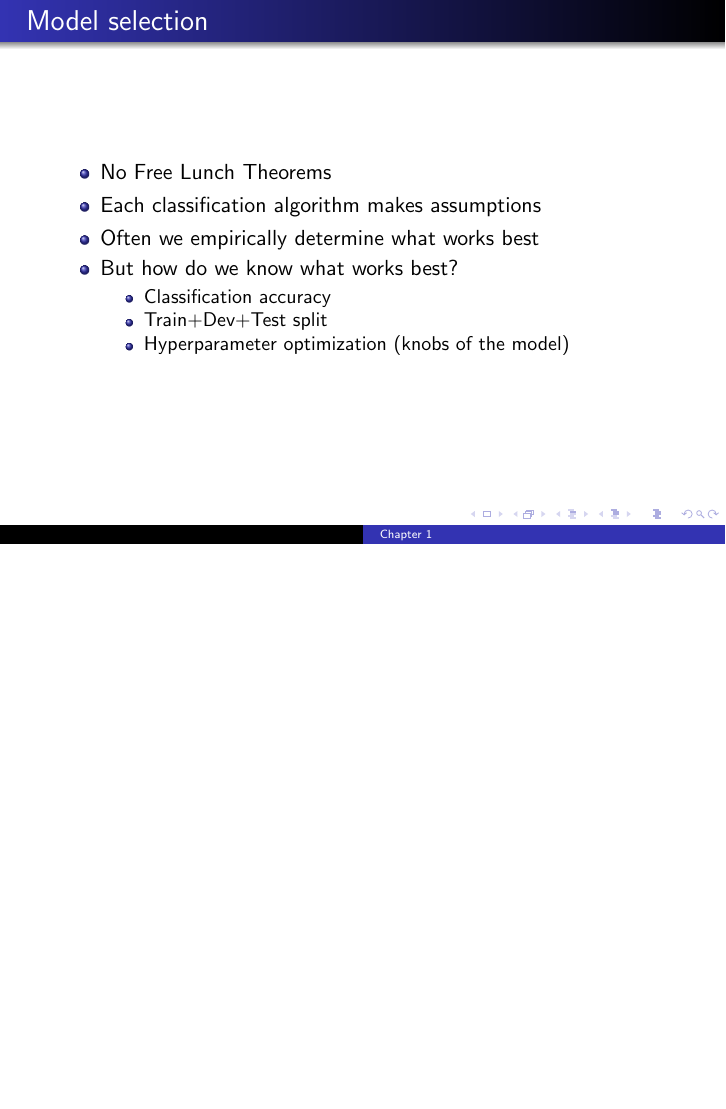
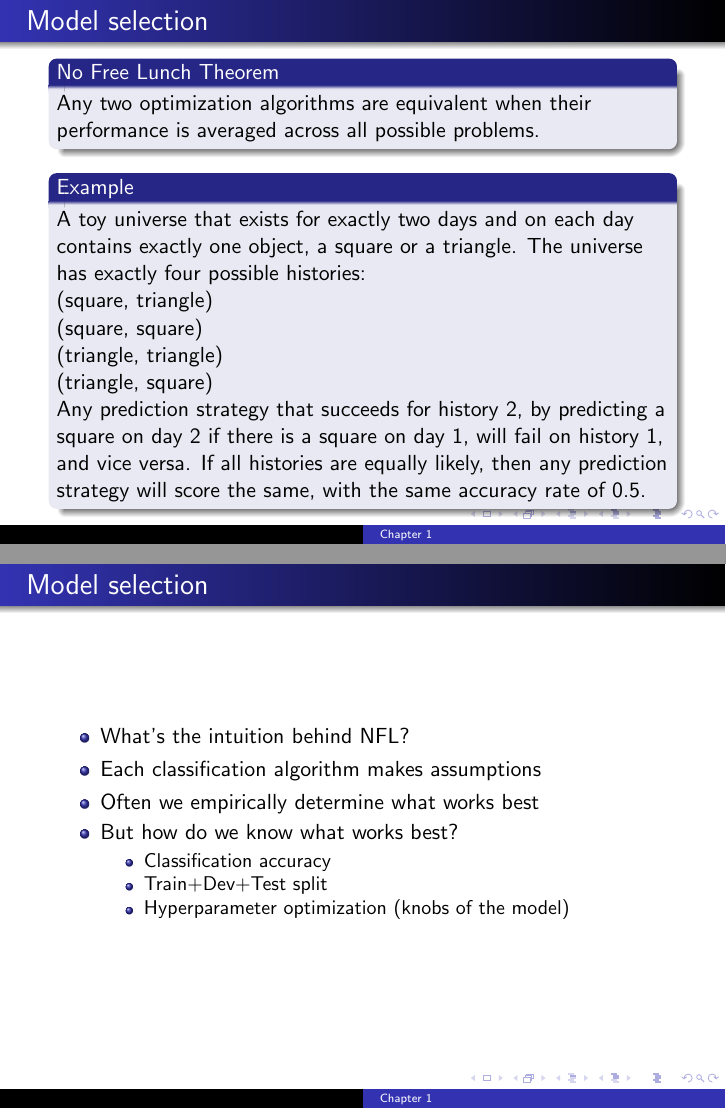
Before and after one commit to dmitriydligach/PyMLSlides, LaTeX slides (chapter1.tex): page 17 of 18 before the commit and pages 17 and 18 of 19 after it, the two joined at a grey line, the shorter picture padded with empty space. Compiled offline with pdfLaTeX.

Commit message:
added more details about no free lunch

```diff
--- a/chapter1.tex
+++ b/chapter1.tex
@@ -182,8 +182,24 @@
 
 \begin{frame}
   \frametitle{Model selection}
+  \begin{block}{No Free Lunch Theorem}
+  Any two optimization algorithms are equivalent when their performance is averaged across all possible problems.
+  \end{block}
+  \begin{block}{Example}
+  A toy universe that exists for exactly two days and on each day contains exactly one object, a square or a triangle.
+  The universe has exactly four possible histories: \\
+  (square, triangle) \\
+  (square, square) \\
+  (triangle, triangle) \\
+  (triangle, square) \\
+  Any prediction strategy that succeeds for history 2, by predicting a square on day 2 if there is a square on day 1, will fail on history 1, and vice versa. If all histories are equally likely, then any prediction strategy will score the same, with the same accuracy rate of 0.5.
+  \end{block}
+\end{frame}
+
+\begin{frame}
+  \frametitle{Model selection}
   \begin{itemize}
-  \item No Free Lunch Theorems
+  \item What's the intuition behind NFL?
   \item Each classification algorithm makes assumptions
   \item Often we empirically determine what works best
   \item But how do we know what works best?
```
Also changed, not shown: chapter1.pdf.
